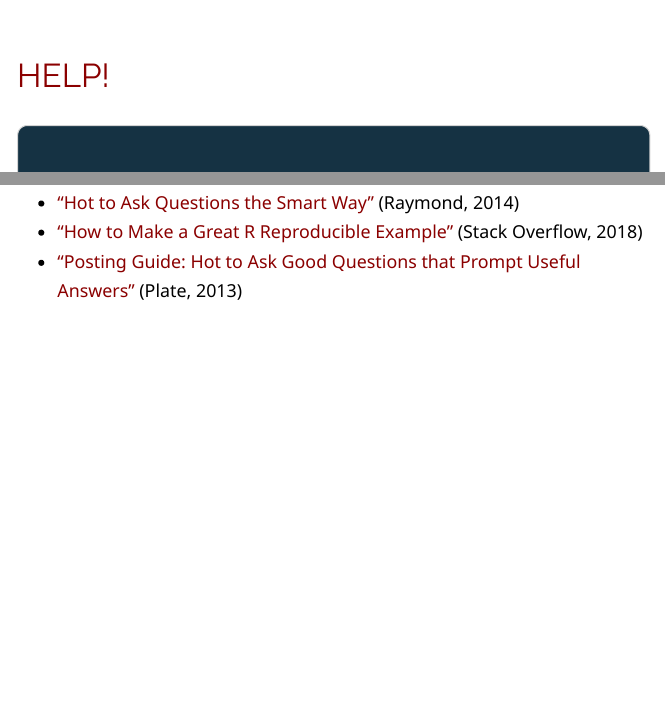
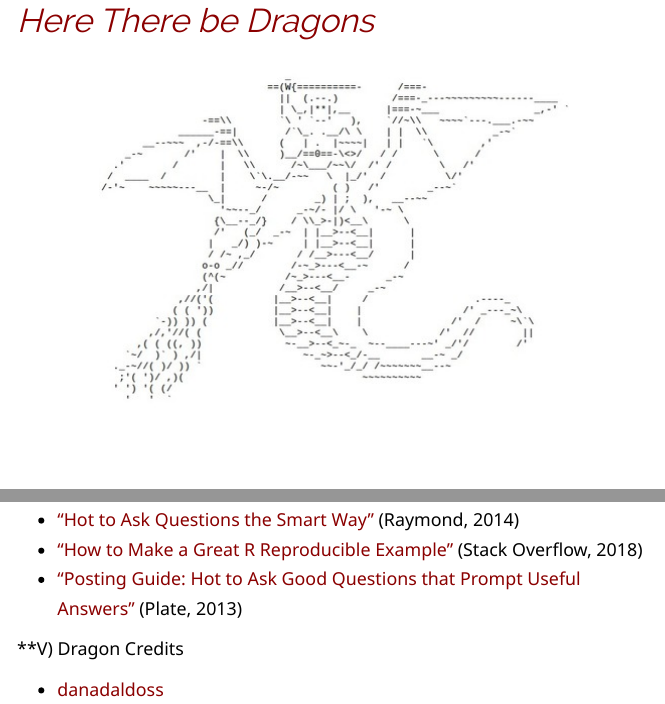
Before and after one commit to DS4PS/dp4ss-textbook, an R Markdown document (ch-032-learning_r.rmd): the page in a window 1100 px wide, from 90 px down before the commit and from 100 px down after it, and a second part further down, joined at a grey line. The pictures show the output file ch-032-learning_r.html that the author committed with the source, opened offline; library style sheets and scripts come from the installed R packages.

Commit message:
update learning curve

````diff
--- a/ch-032-learning_r.rmd
+++ b/ch-032-learning_r.rmd
@@ -8,11 +8,22 @@ output:
 ---
 
 
+
+
+```{r, eval=F, echo=F}
 ![](https://writingdragonsblog.files.wordpress.com/2016/01/htbd.jpg?w=700)
+```
+
+
+# *Here There be Dragons*
+
+
+![](figures/keyboard-dragon.jpg)
 
 
 
 # HELP!
+
 
 <div class="tip">
 
@@ -372,3 +388,7 @@ The following resources may prove valuable for both learning how to learn R and
 * ["Hot to Ask Questions the Smart Way"](http://www.catb.org/esr/faqs/smart-questions.html) (Raymond, 2014)
 * ["How to Make a Great R Reproducible Example"](https://stackoverflow.com/questions/5963269/how-to-make-a-great-r-reproducible-example) (Stack Overflow, 2018)
 * ["Posting Guide: Hot to Ask Good Questions that Prompt Useful Answers"](https://www.r-project.org/posting-guide.html) (Plate, 2013)
+
+**V) Dragon Credits
+
+* [danadaldoss](https://danadaldos.wordpress.com/2015/02/06/padded-with-%E2%88%8F/)
````
Also changed, not shown: ch-032-learning_r.html, figures/keyboard-dragon.jpg (added), ch-032-learning_r.rmd (7 more changed lines).
